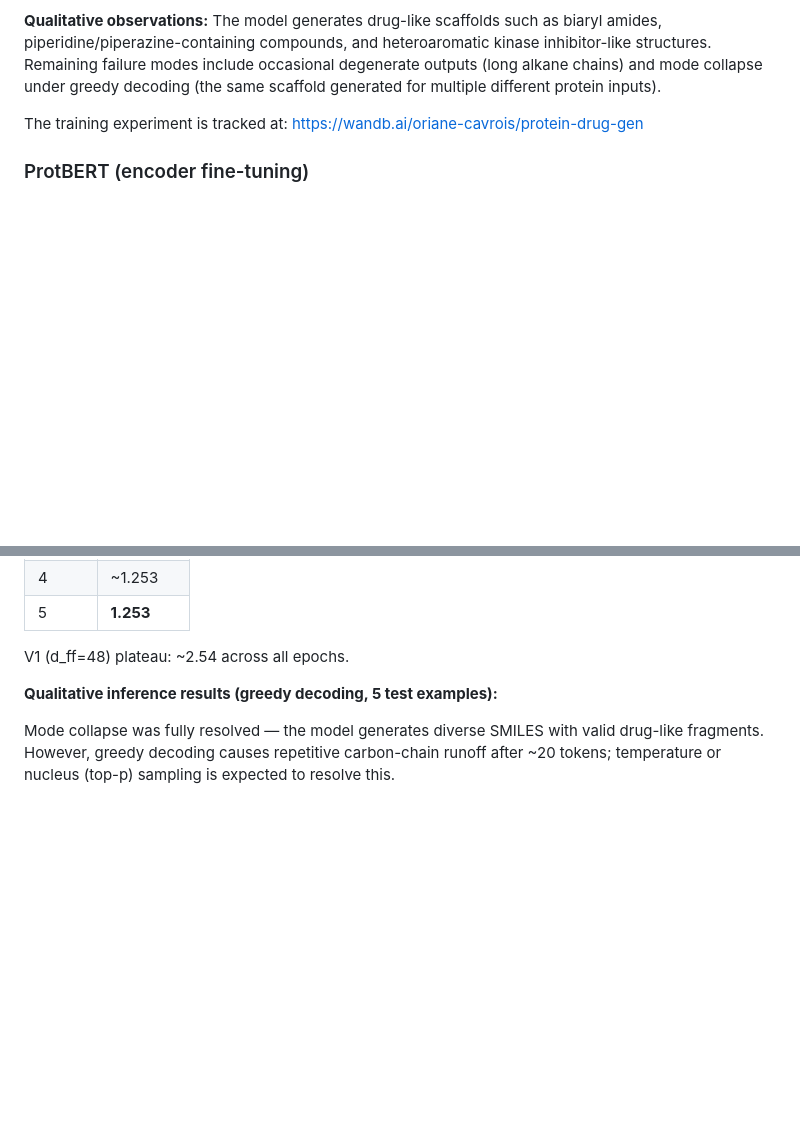
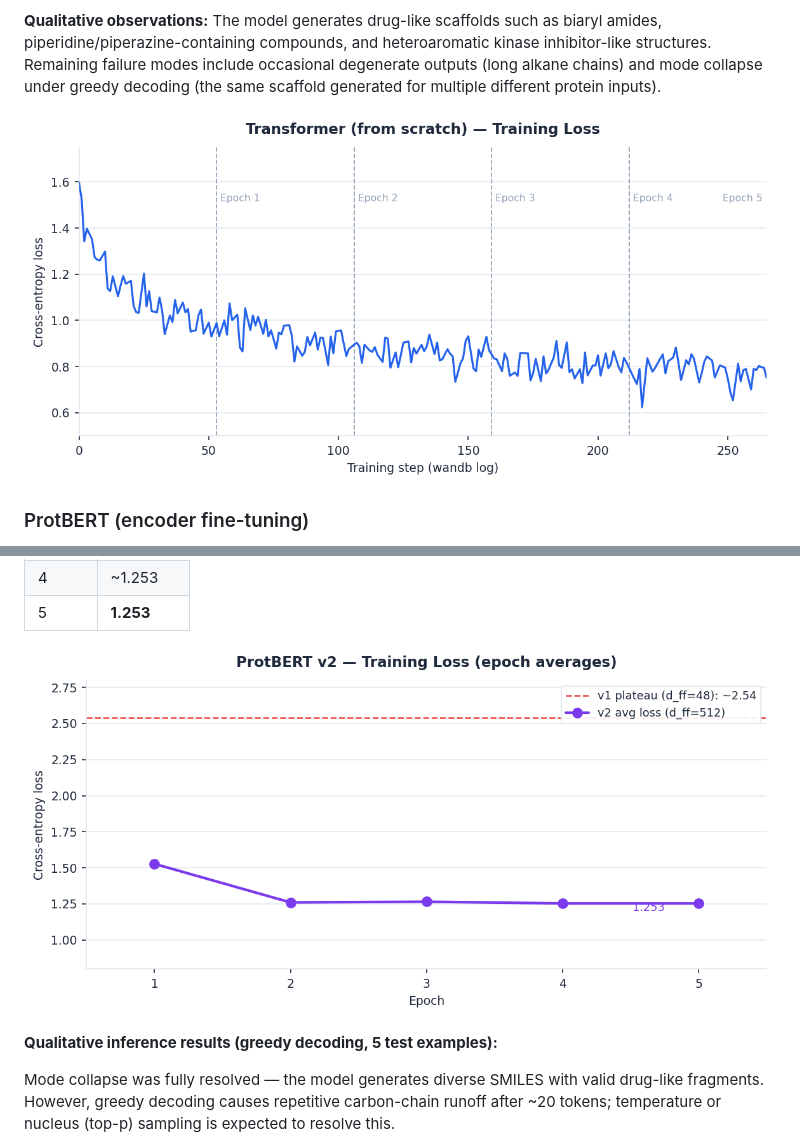
Before and after one commit to OrianeCav/Protein-Specific-Drug-Generation, a Markdown page: README.md, 2 parts joined by grey strips. Rendered like a GitHub page; pictures changed too: assets/prot_bert_v2_training_loss.png (added), assets/transformer_training_loss.png (added); blank space fills up the shorter version.

Commit message:
Add training loss charts and remove wandb links
- Generated transformer and ProtBERT v2 loss curves from wandb CSV exports
- Embedded charts in README (transformer: step-level with epoch markers; ProtBERT v2: epoch averages with v1 plateau reference)
- Removed both wandb run links (project is private)

Co-Authored-By: Claude Sonnet 4.6 <noreply@anthropic.com>

```diff
--- a/README.md
+++ b/README.md
@@ -50,7 +50,7 @@ SMILES validity measures the fraction of generated sequences that parse as chemi
 
 **Qualitative observations:** The model generates drug-like scaffolds such as biaryl amides, piperidine/piperazine-containing compounds, and heteroaromatic kinase inhibitor-like structures. Remaining failure modes include occasional degenerate outputs (long alkane chains) and mode collapse under greedy decoding (the same scaffold generated for multiple different protein inputs).
 
-The training experiment is tracked at: https://wandb.ai/oriane-cavrois/protein-drug-gen
+![Transformer training loss curve](assets/transformer_training_loss.png)
 
 ### ProtBERT (encoder fine-tuning)
 
@@ -85,7 +85,7 @@ Training ran for **5 epochs** (~75 min/epoch on a T4 GPU, ~6.25h total, 439 batc
 | 4 | ~1.253 |
 | 5 | **1.253** |
 
-V1 (d_ff=48) plateau: ~2.54 across all epochs.
+![ProtBERT v2 training loss](assets/prot_bert_v2_training_loss.png)
 
 **Qualitative inference results (greedy decoding, 5 test examples):**
 
```
